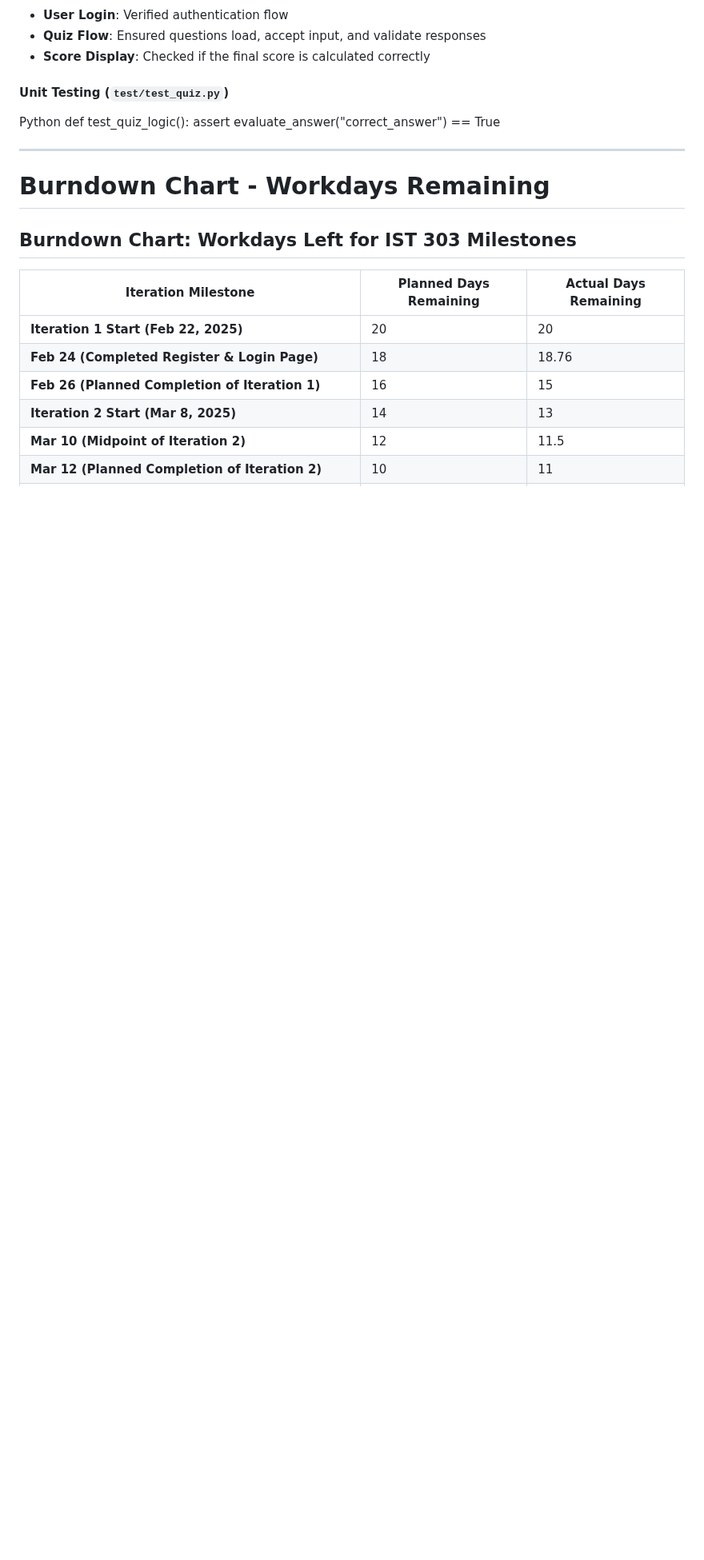
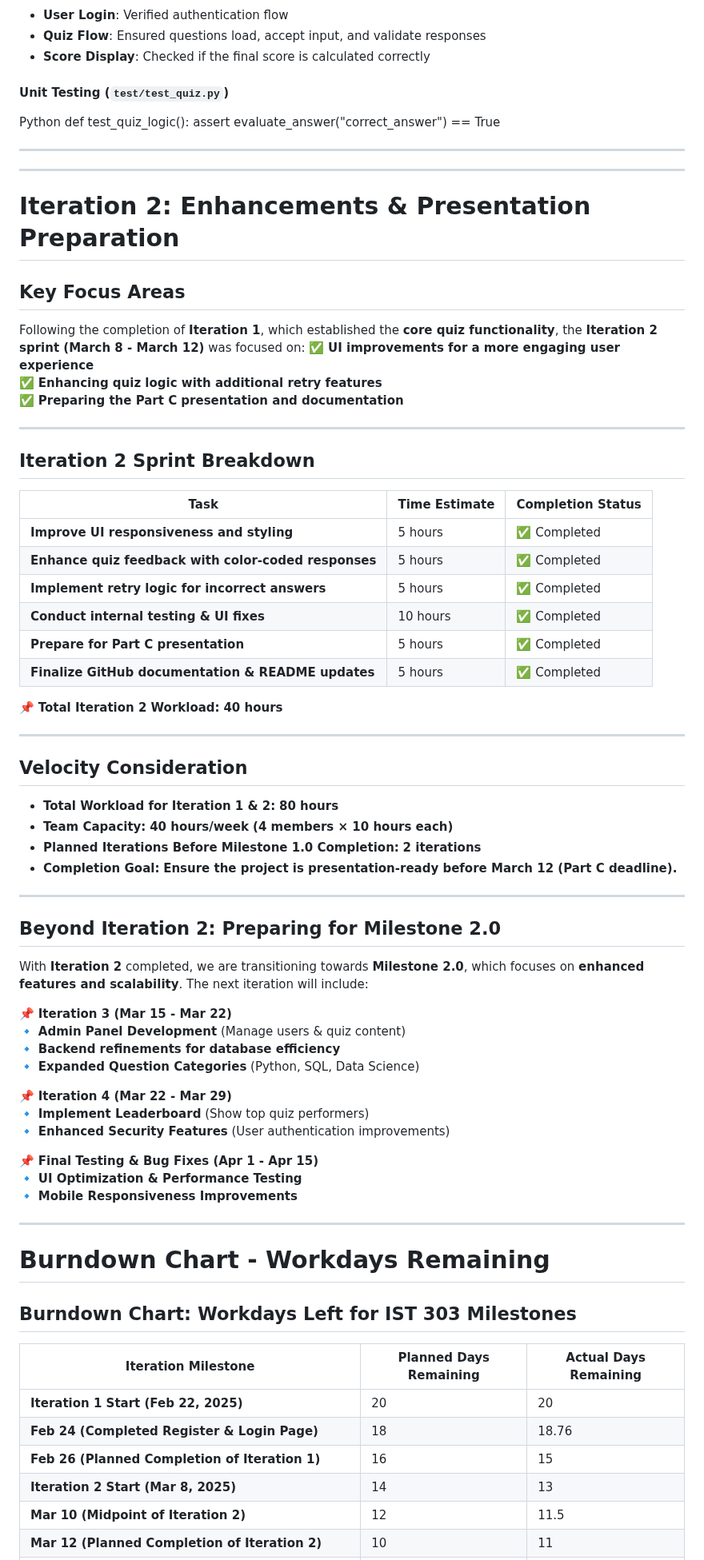
Before and after one commit to rogelg909/ist-303-team-A, a Markdown page: PART_C.md, the part around one of its changes. Shown at 80% size. Rendered like a GitHub page; blank space fills up the shorter version.

```diff
--- a/PART_C.md
+++ b/PART_C.md
@@ -73,6 +73,58 @@ def test_quiz_logic():
 
 ---
 
+---
+
+# **Iteration 2: Enhancements & Presentation Preparation**
+
+## **Key Focus Areas**
+Following the completion of **Iteration 1**, which established the **core quiz functionality**, the **Iteration 2 sprint (March 8 - March 12)** was focused on:
+✅ **UI improvements for a more engaging user experience**
+✅ **Enhancing quiz logic with additional retry features**
+✅ **Preparing the Part C presentation and documentation**
+
+---
+
+## **Iteration 2 Sprint Breakdown**
+| **Task**                                        | **Time Estimate** | **Completion Status** |
+|------------------------------------------------|-----------------|------------------|
+| **Improve UI responsiveness and styling**       | 5 hours         | ✅ Completed |
+| **Enhance quiz feedback with color-coded responses** | 5 hours | ✅ Completed |
+| **Implement retry logic for incorrect answers** | 5 hours         | ✅ Completed |
+| **Conduct internal testing & UI fixes**         | 10 hours        | ✅ Completed |
+| **Prepare for Part C presentation**             | 5 hours         | ✅ Completed |
+| **Finalize GitHub documentation & README updates** | 5 hours | ✅ Completed |
+
+📌 **Total Iteration 2 Workload:** **40 hours**
+
+---
+
+## **Velocity Consideration**
+- **Total Workload for Iteration 1 & 2:** **80 hours**
+- **Team Capacity:** **40 hours/week (4 members × 10 hours each)**
+- **Planned Iterations Before Milestone 1.0 Completion:** **2 iterations**
+- **Completion Goal:** **Ensure the project is presentation-ready before March 12 (Part C deadline).**
+
+---
+
+## **Beyond Iteration 2: Preparing for Milestone 2.0**
+With **Iteration 2** completed, we are transitioning towards **Milestone 2.0**, which focuses on **enhanced features and scalability**. The next iteration will include:
+
+📌 **Iteration 3 (Mar 15 - Mar 22)**
+🔹 **Admin Panel Development** (Manage users & quiz content)
+🔹 **Backend refinements for database efficiency**
+🔹 **Expanded Question Categories** (Python, SQL, Data Science)
+
+📌 **Iteration 4 (Mar 22 - Mar 29)**
+🔹 **Implement Leaderboard** (Show top quiz performers)
+🔹 **Enhanced Security Features** (User authentication improvements)
+
+📌 **Final Testing & Bug Fixes (Apr 1 - Apr 15)**
+🔹 **UI Optimization & Performance Testing**
+🔹 **Mobile Responsiveness Improvements**
+
+---
+
 # **Burndown Chart - Workdays Remaining**
 
 ## **Burndown Chart: Workdays Left for IST 303 Milestones**
```
Also changed, not shown: other parts of PART_C.md (+2 -0 lines).
